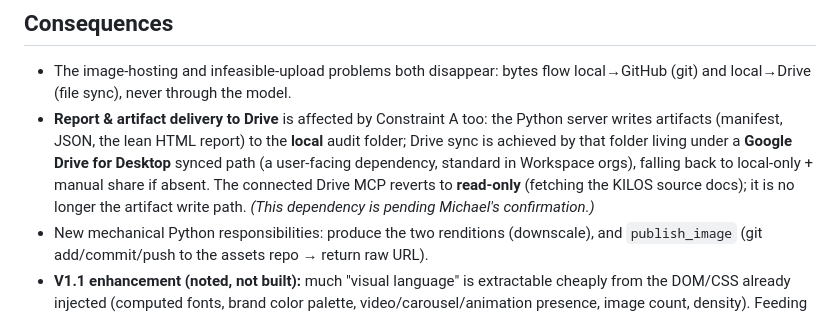
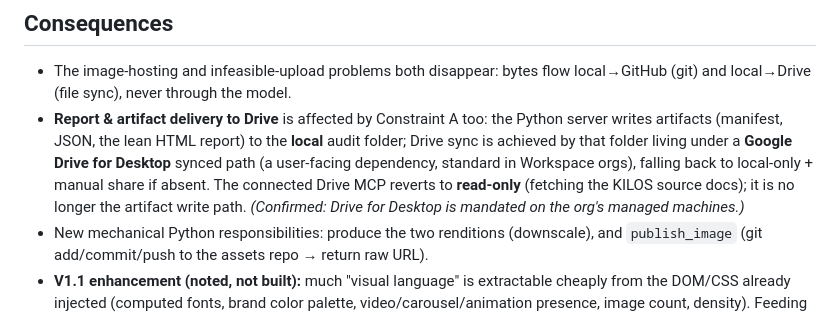
Before and after one commit to michaelblum/employer-brand-audits, a Markdown page: docs/decisions/ADR-006-report-image-hosting.md, the part around the change. Rendered like a GitHub page.

Commit message:
Confirm Drive for Desktop dependency (mandated on managed machines)
Co-Authored-By: Claude Opus 4.8 <noreply@anthropic.com>

```diff
--- a/docs/decisions/ADR-006-report-image-hosting.md
+++ b/docs/decisions/ADR-006-report-image-hosting.md
@@ -43,7 +43,7 @@ A per-recipe fidelity override exists for the rare case of text baked *into* an
 ## Consequences
 
 - The image-hosting and infeasible-upload problems both disappear: bytes flow local→GitHub (git) and local→Drive (file sync), never through the model.
-- **Report & artifact delivery to Drive** is affected by Constraint A too: the Python server writes artifacts (manifest, JSON, the lean HTML report) to the **local** audit folder; Drive sync is achieved by that folder living under a **Google Drive for Desktop** synced path (a user-facing dependency, standard in Workspace orgs), falling back to local-only + manual share if absent. The connected Drive MCP reverts to **read-only** (fetching the KILOS source docs); it is no longer the artifact write path. *(This dependency is pending Michael's confirmation.)*
+- **Report & artifact delivery to Drive** is affected by Constraint A too: the Python server writes artifacts (manifest, JSON, the lean HTML report) to the **local** audit folder; Drive sync is achieved by that folder living under a **Google Drive for Desktop** synced path (a user-facing dependency, standard in Workspace orgs), falling back to local-only + manual share if absent. The connected Drive MCP reverts to **read-only** (fetching the KILOS source docs); it is no longer the artifact write path. *(Confirmed: Drive for Desktop is mandated on the org's managed machines.)*
 - New mechanical Python responsibilities: produce the two renditions (downscale), and `publish_image` (git add/commit/push to the assets repo → return raw URL).
 - **V1.1 enhancement (noted, not built):** much "visual language" is extractable cheaply from the DOM/CSS already injected (computed fonts, brand color palette, video/carousel/animation presence, image count, density). Feeding that as structured text augments — and could partly replace — pixel inference.
 
```
Also changed, not shown: 1 other file.
